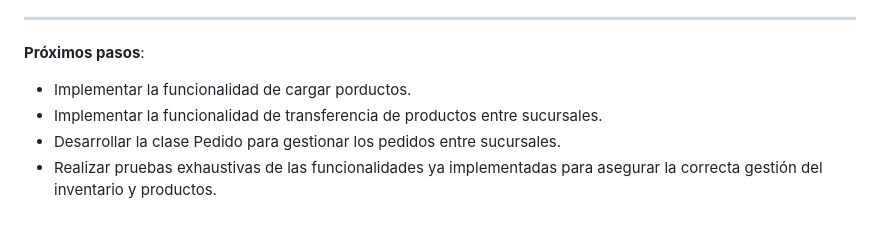
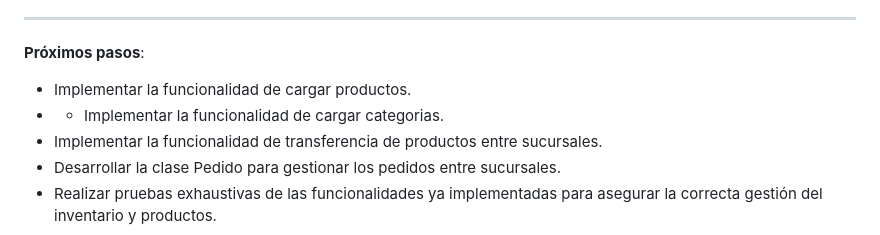
Before and after one commit to tomiiroma/Jumbox-Python, a Markdown page: README.md, the part around the change. Drawn GitHub-style.

```diff
--- a/README.md
+++ b/README.md
@@ -93,7 +93,9 @@ La base de datos del sistema se llama jumbox y está diseñada para almacenar in
 ------------
 
 **Próximos pasos**:
-- Implementar la funcionalidad de cargar porductos.
+
+- Implementar la funcionalidad de cargar productos.
+- - Implementar la funcionalidad de cargar categorias.
 - Implementar la funcionalidad de transferencia de productos entre sucursales.
 - Desarrollar la clase Pedido para gestionar los pedidos entre sucursales.
 - Realizar pruebas exhaustivas de las funcionalidades ya implementadas para asegurar la correcta gestión del inventario y productos.
```
